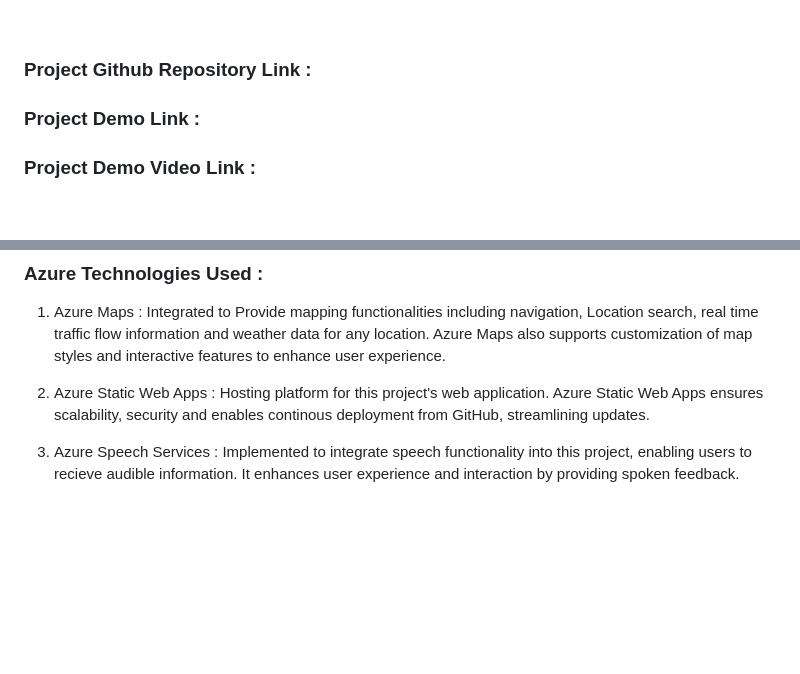
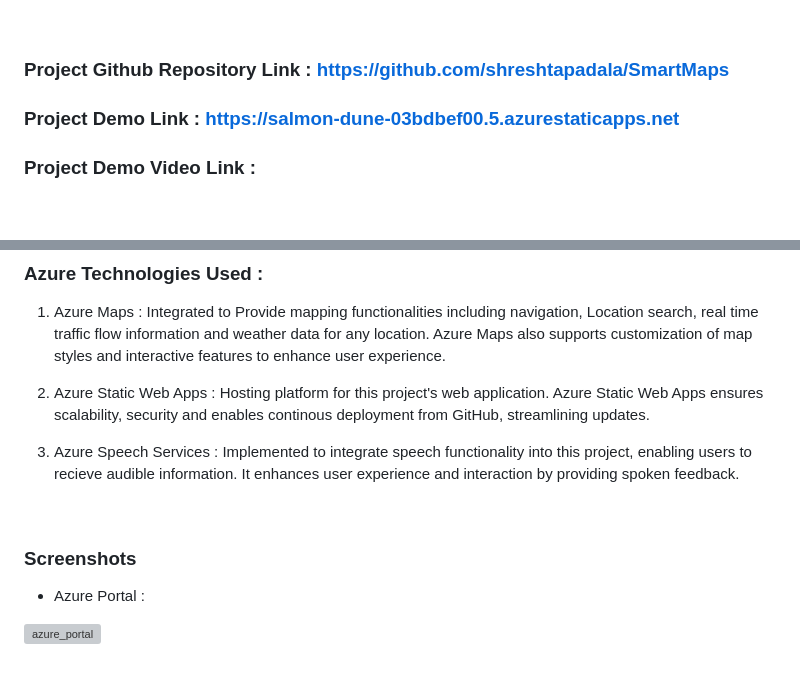
Before and after one commit to shreshtapadala/SmartMaps, a Markdown page: README.md, 2 parts joined by grey strips. Drawn GitHub-style; blank space fills up the shorter version; grey boxes are pictures that could not be loaded.

```diff
--- a/README.md
+++ b/README.md
@@ -13,8 +13,8 @@ This project aims to revolutionize travel navigation by integrating traditional
 
 <br>
 
-### Project Github Repository Link :
-### Project Demo Link :
+### Project Github Repository Link : https://github.com/shreshtapadala/SmartMaps
+### Project Demo Link : https://salmon-dune-03bdbef00.5.azurestaticapps.net
 ### Project Demo Video Link :
 
 <br>
@@ -73,3 +73,11 @@ SmartMaps addresses the crucial need for environmentally responsible travel by p
 2. Azure Static Web Apps : Hosting platform for this project's web application. Azure Static Web Apps ensures scalability, security and enables continous deployment from GitHub, streamlining updates.
 
 3. Azure Speech Services : Implemented to integrate speech functionality into this project, enabling users to recieve audible information. It enhances user experience and interaction by providing spoken feedback.
+
+<br>
+
+### Screenshots
+
+- Azure Portal :
+
+![azure_portal](https://github.com/shreshtapadala/SmartMaps/assets/109150089/a1b8392e-41e1-46cc-ad84-33a80b60e6c9)
```
